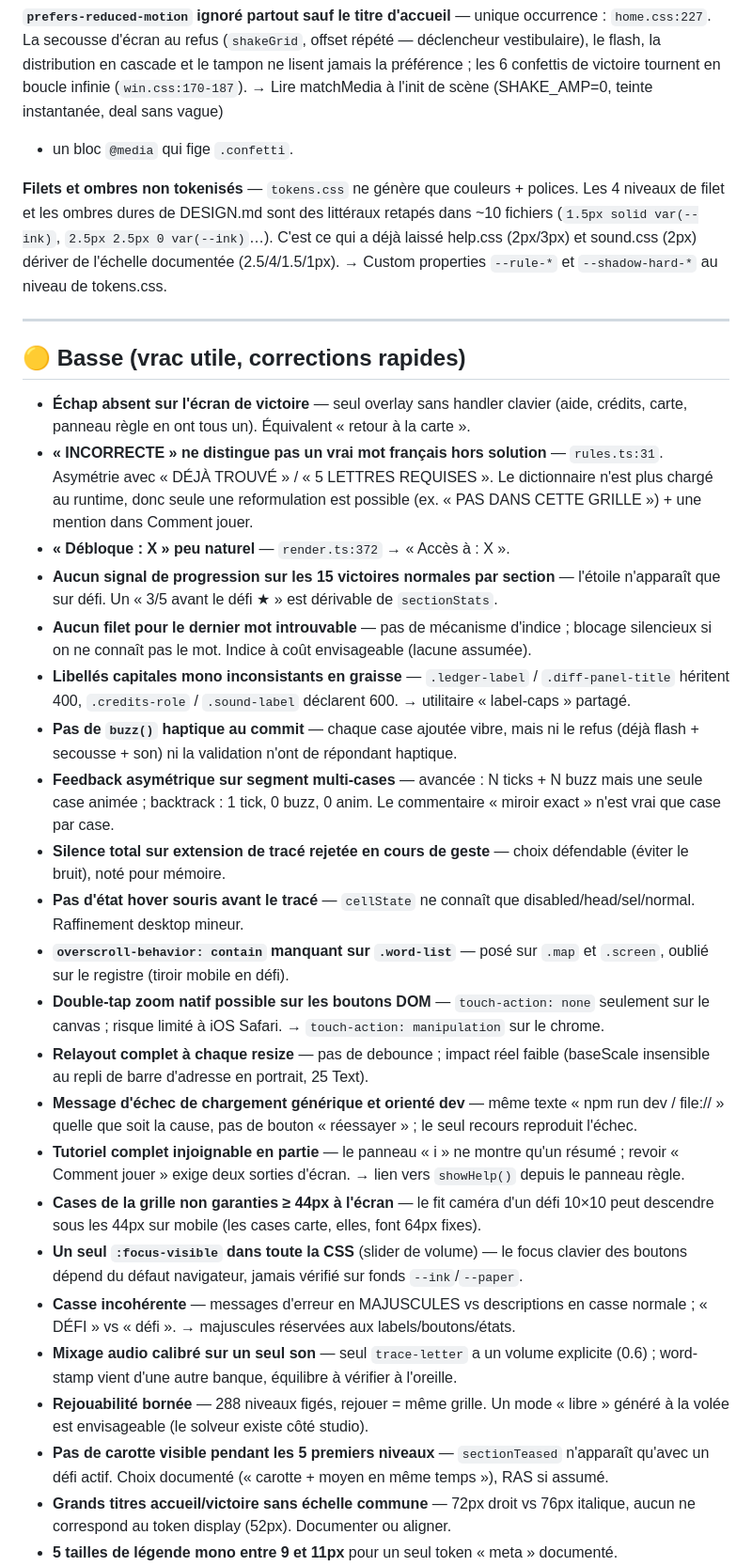
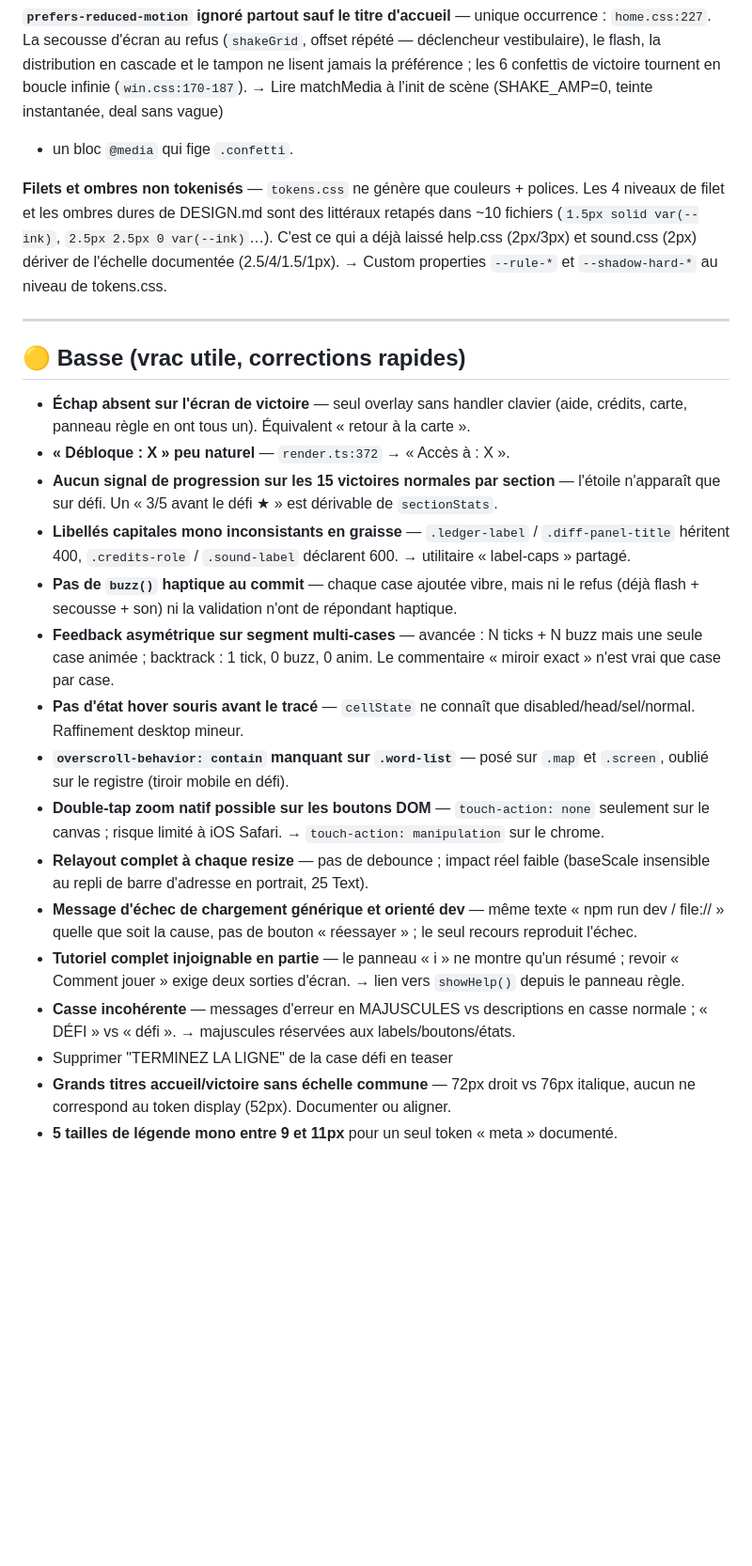
Before and after one commit to raynauds/tracemot, a Markdown page: docs/work/2026-07-19_review-ux-ui-game-design.md, the part around one of its changes. Shown at 94% size. Rendered like a GitHub page; blank space fills up the shorter version.

```diff
--- a/docs/work/2026-07-19_review-ux-ui-game-design.md
+++ b/docs/work/2026-07-19_review-ux-ui-game-design.md
@@ -105,7 +60,8 @@ le bouton CRÉDITS (`home.css:208`) et le texte du mot en cours de tracé
 vestibulaire), le flash, la distribution en cascade et le tampon ne lisent jamais la
 préférence ; les 6 confettis de victoire tournent en boucle infinie (`win.css:170-187`).
 → Lire matchMedia à l'init de scène (SHAKE_AMP=0, teinte instantanée, deal sans vague)
-+ un bloc `@media` qui fige `.confetti`.
+
+- un bloc `@media` qui fige `.confetti`.
 
 **Filets et ombres non tokenisés** — `tokens.css` ne génère que couleurs + polices.
 Les 4 niveaux de filet et les ombres dures de DESIGN.md sont des littéraux retapés dans
@@ -120,15 +76,9 @@ laissé help.css (2px/3px) et sound.css (2px) dériver de l'échelle documentée
 
 - **Échap absent sur l'écran de victoire** — seul overlay sans handler clavier
   (aide, crédits, carte, panneau règle en ont tous un). Équivalent « retour à la carte ».
-- **« INCORRECTE » ne distingue pas un vrai mot français hors solution** — `rules.ts:31`.
-  Asymétrie avec « DÉJÀ TROUVÉ » / « 5 LETTRES REQUISES ». Le dictionnaire n'est plus
-  chargé au runtime, donc seule une reformulation est possible (ex. « PAS DANS CETTE
-  GRILLE ») + une mention dans Comment jouer.
 - **« Débloque : X » peu naturel** — `render.ts:372` → « Accès à : X ».
 - **Aucun signal de progression sur les 15 victoires normales par section** — l'étoile
   n'apparaît que sur défi. Un « 3/5 avant le défi ★ » est dérivable de `sectionStats`.
-- **Aucun filet pour le dernier mot introuvable** — pas de mécanisme d'indice ; blocage
-  silencieux si on ne connaît pas le mot. Indice à coût envisageable (lacune assumée).
 - **Libellés capitales mono inconsistants en graisse** — `.ledger-label` /
   `.diff-panel-title` héritent 400, `.credits-role` / `.sound-label` déclarent 600.
   → utilitaire « label-caps » partagé.
@@ -137,8 +87,6 @@ laissé help.css (2px/3px) et sound.css (2px) dériver de l'échelle documentée
 - **Feedback asymétrique sur segment multi-cases** — avancée : N ticks + N buzz mais une
   seule case animée ; backtrack : 1 tick, 0 buzz, 0 anim. Le commentaire « miroir exact »
   n'est vrai que case par case.
-- **Silence total sur extension de tracé rejetée en cours de geste** — choix défendable
-  (éviter le bruit), noté pour mémoire.
 - **Pas d'état hover souris avant le tracé** — `cellState` ne connaît que
   disabled/head/sel/normal. Raffinement desktop mineur.
 - **`overscroll-behavior: contain` manquant sur `.word-list`** — posé sur `.map` et
@@ -153,18 +101,9 @@ laissé help.css (2px/3px) et sound.css (2px) dériver de l'échelle documentée
 - **Tutoriel complet injoignable en partie** — le panneau « i » ne montre qu'un résumé ;
   revoir « Comment jouer » exige deux sorties d'écran. → lien vers `showHelp()` depuis le
   panneau règle.
-- **Cases de la grille non garanties ≥ 44px à l'écran** — le fit caméra d'un défi 10×10
-  peut descendre sous les 44px sur mobile (les cases carte, elles, font 64px fixes).
-- **Un seul `:focus-visible` dans toute la CSS** (slider de volume) — le focus clavier
-  des boutons dépend du défaut navigateur, jamais vérifié sur fonds `--ink`/`--paper`.
 - **Casse incohérente** — messages d'erreur en MAJUSCULES vs descriptions en casse
   normale ; « DÉFI » vs « défi ». → majuscules réservées aux labels/boutons/états.
-- **Mixage audio calibré sur un seul son** — seul `trace-letter` a un volume explicite
-  (0.6) ; word-stamp vient d'une autre banque, équilibre à vérifier à l'oreille.
-- **Rejouabilité bornée** — 288 niveaux figés, rejouer = même grille. Un mode « libre »
-  généré à la volée est envisageable (le solveur existe côté studio).
-- **Pas de carotte visible pendant les 5 premiers niveaux** — `sectionTeased` n'apparaît
-  qu'avec un défi actif. Choix documenté (« carotte + moyen en même temps »), RAS si assumé.
+- Supprimer "TERMINEZ LA LIGNE" de la case défi en teaser
 - **Grands titres accueil/victoire sans échelle commune** — 72px droit vs 76px italique,
   aucun ne correspond au token display (52px). Documenter ou aligner.
 - **5 tailles de légende mono entre 9 et 11px** pour un seul token « meta » documenté.
```
Also changed, not shown: other parts of docs/work/2026-07-19_review-ux-ui-game-design.md (+1 -46 lines).
